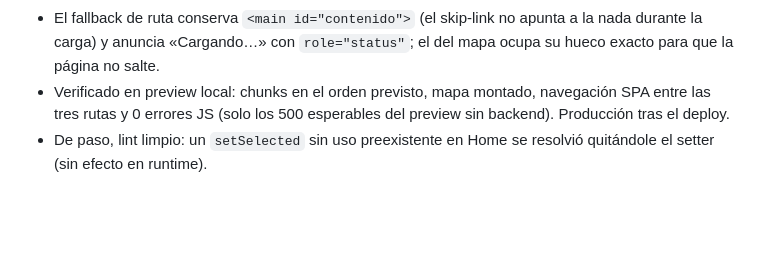
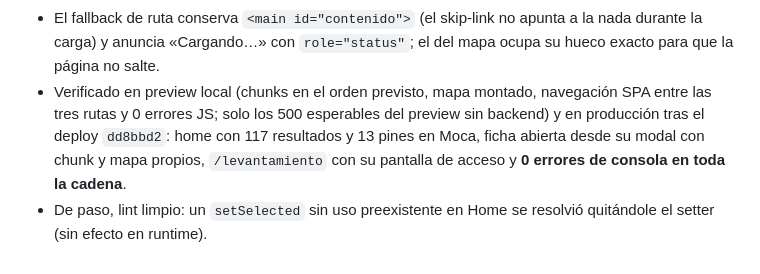
Before and after one commit to yanle4209/BuscandoAndo, a Markdown page: DISENO.md, the part around the change. Drawn GitHub-style; blank space fills up the shorter version.

Commit message:
DISENO.md 14.7: constancia de la verificacion en produccion
Tras el deploy dd8bbd2 se comprobo en el sitio real: chunks en orden,
home con 117 resultados y 13 pines en Moca, ficha abierta desde su
modal con chunk y mapa propios, /levantamiento con su pantalla de
acceso y 0 errores de consola en toda la cadena.

```diff
--- a/DISENO.md
+++ b/DISENO.md
@@ -876,9 +876,11 @@ baja el chunk. Resultado del `vite build`:
   no apunta a la nada durante la carga) y anuncia «Cargando…» con
   `role="status"`; el del mapa ocupa su hueco exacto para que la
   página no salte.
-- Verificado en preview local: chunks en el orden previsto, mapa
-  montado, navegación SPA entre las tres rutas y 0 errores JS (solo
-  los 500 esperables del preview sin backend). Producción tras el
-  deploy.
+- Verificado en preview local (chunks en el orden previsto, mapa
+  montado, navegación SPA entre las tres rutas y 0 errores JS; solo
+  los 500 esperables del preview sin backend) y en producción tras el
+  deploy `dd8bbd2`: home con 117 resultados y 13 pines en Moca, ficha
+  abierta desde su modal con chunk y mapa propios, `/levantamiento` con
+  su pantalla de acceso y **0 errores de consola en toda la cadena**.
 - De paso, lint limpio: un `setSelected` sin uso preexistente en Home
   se resolvió quitándole el setter (sin efecto en runtime).
```
